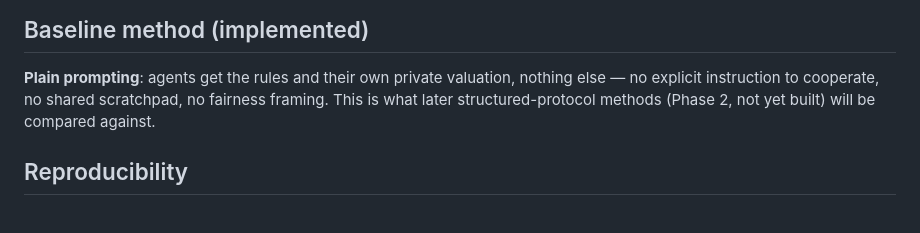
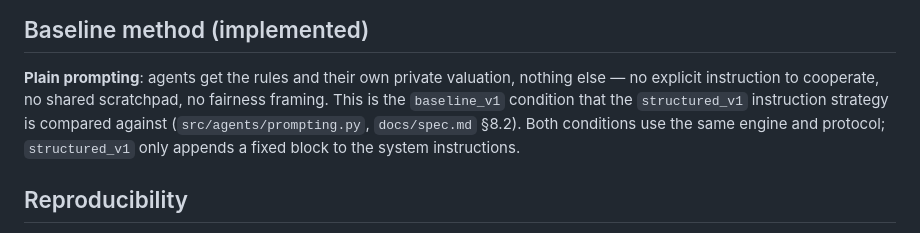
Before and after one commit to Jenoyrex/multi-agent-cooperation, a Markdown page: README.md, the part around one of its changes. Drawn GitHub-style.

```diff
--- a/README.md
+++ b/README.md
@@ -71,8 +96,11 @@ agents themselves.
 
 **Plain prompting**: agents get the rules and their own private valuation,
 nothing else — no explicit instruction to cooperate, no shared scratchpad,
-no fairness framing. This is what later structured-protocol methods
-(Phase 2, not yet built) will be compared against.
+no fairness framing. This is the `baseline_v1` condition that the
+`structured_v1` instruction strategy is compared against
+(`src/agents/prompting.py`, `docs/spec.md` §8.2). Both conditions use the
+same engine and protocol; `structured_v1` only appends a fixed block to
+the system instructions.
 
 ## Reproducibility
 
```
Also changed, not shown: other parts of README.md (+58 -13 lines).
